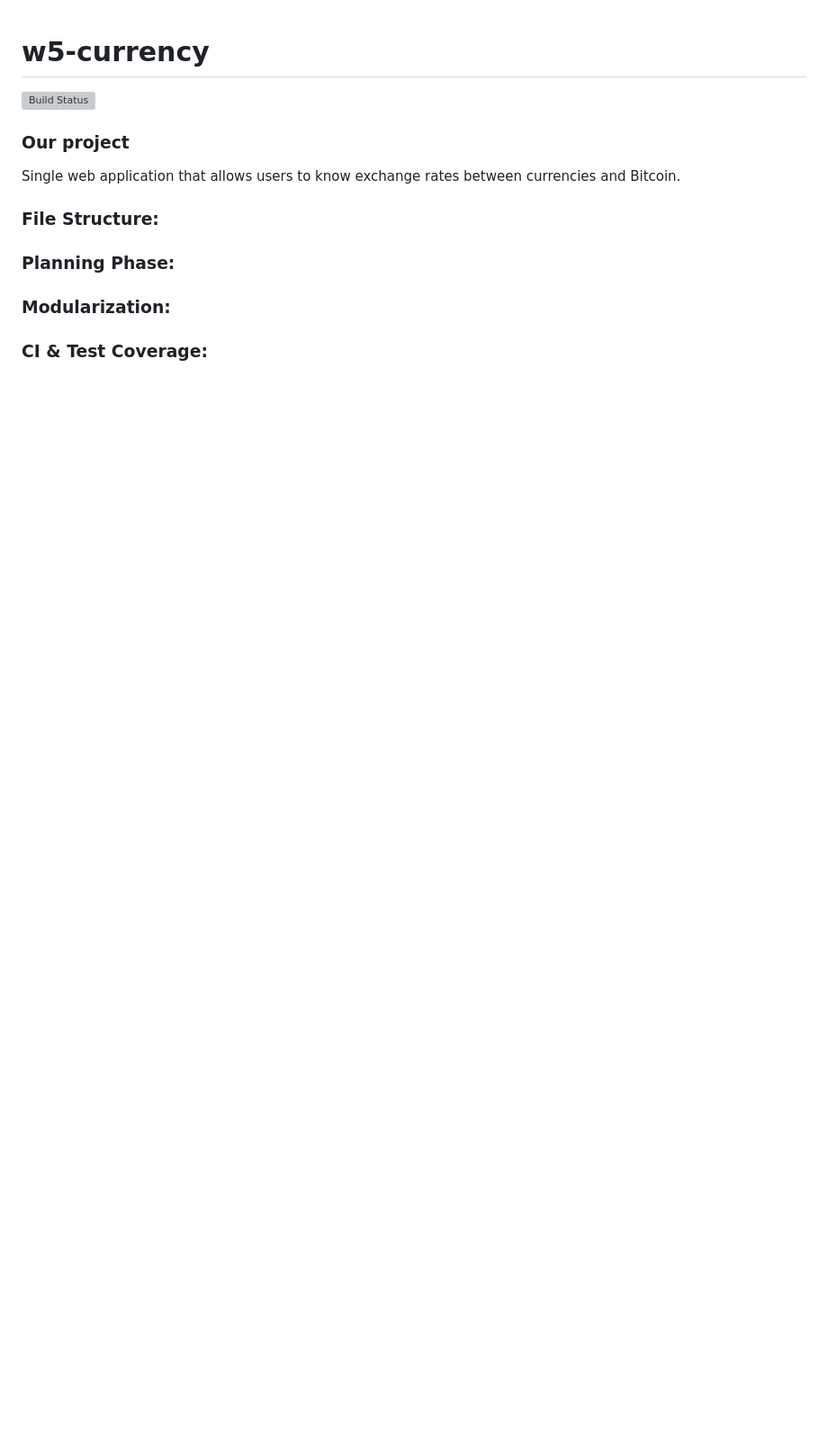
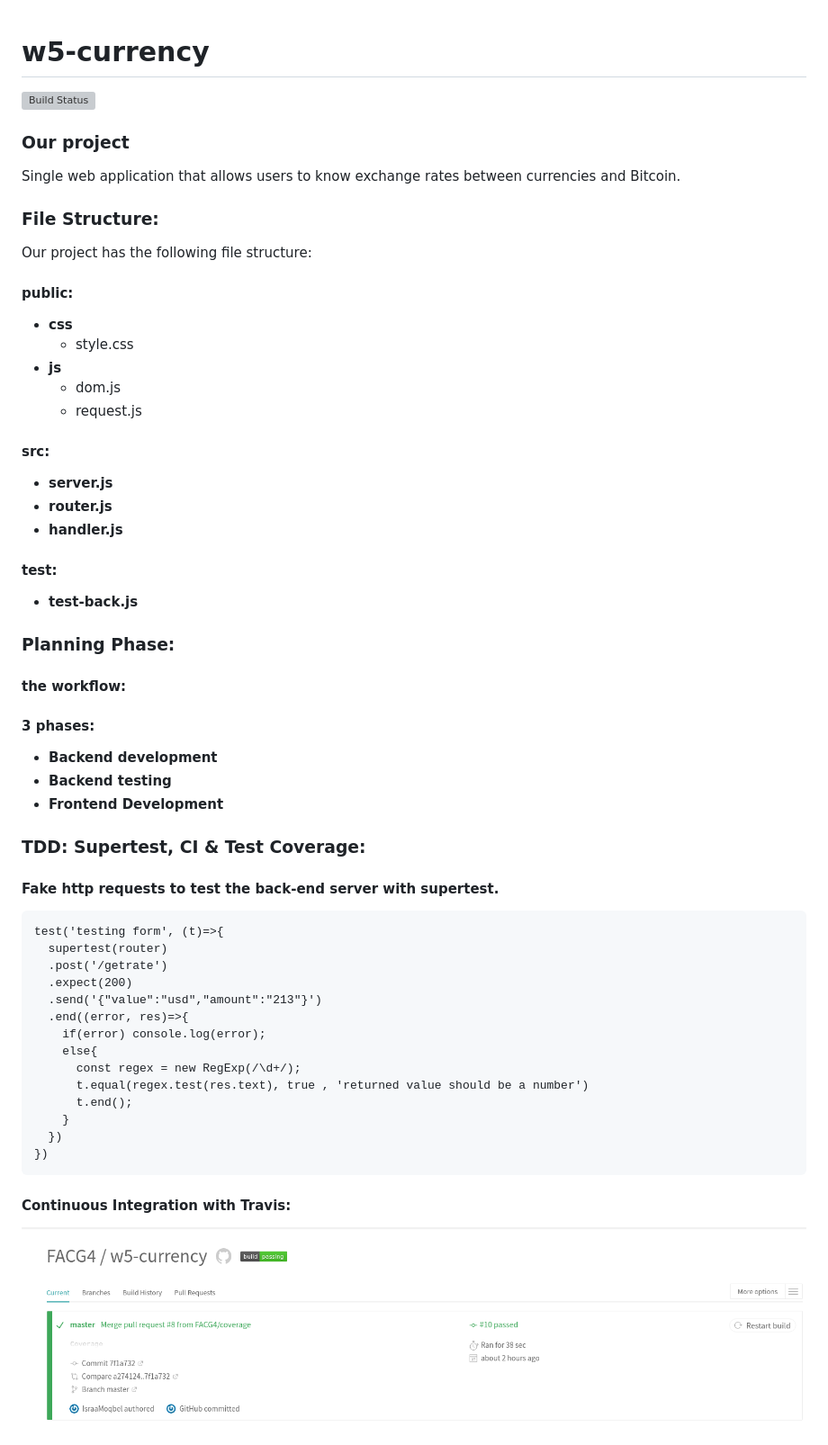
Before and after one commit to FACG4/w5-currency, a Markdown page: README.md, the part around one of its changes. Shown at 90% size. GitHub-like rendering; pictures changed too: public/travis.png (added); blank space fills up the shorter version; grey boxes are pictures that could not be loaded.

Commit message:
readme file ready

````diff
--- a/README.md
+++ b/README.md
@@ -6,9 +6,49 @@
 Single web application that allows users to know exchange rates between currencies and Bitcoin.
 
 ### File Structure:
+Our project has the following file structure:
+#### public:
+* **css**
+  * style.css
+* **js**
+  * dom.js
+  * request.js
+#### src:
+* **server.js**
+* **router.js**
+* **handler.js**
 
+#### test:
+* **test-back.js**
 ### Planning Phase:
 
-### Modularization:
+#### the workflow:
 
-### CI & Test Coverage:
+#### 3 phases:
+  * **Backend development**
+  * **Backend testing**
+  * **Frontend Development**
+
+
+
+### TDD: Supertest, CI & Test Coverage:
+#### Fake http requests to test the back-end server with supertest.
+```
+test('testing form', (t)=>{
+  supertest(router)
+  .post('/getrate')
+  .expect(200)
+  .send('{"value":"usd","amount":"213"}')
+  .end((error, res)=>{
+    if(error) console.log(error);
+    else{
+      const regex = new RegExp(/\d+/);
+      t.equal(regex.test(res.text), true , 'returned value should be a number')
+      t.end();
+    }
+  })
+})
+```
+#### Continuous Integration with Travis:
+![travis](/public/travis.png)
+
````
Also changed, not shown: other parts of README.md (+13 -0 lines), public/test_coverage.png (added), 2 other files.
